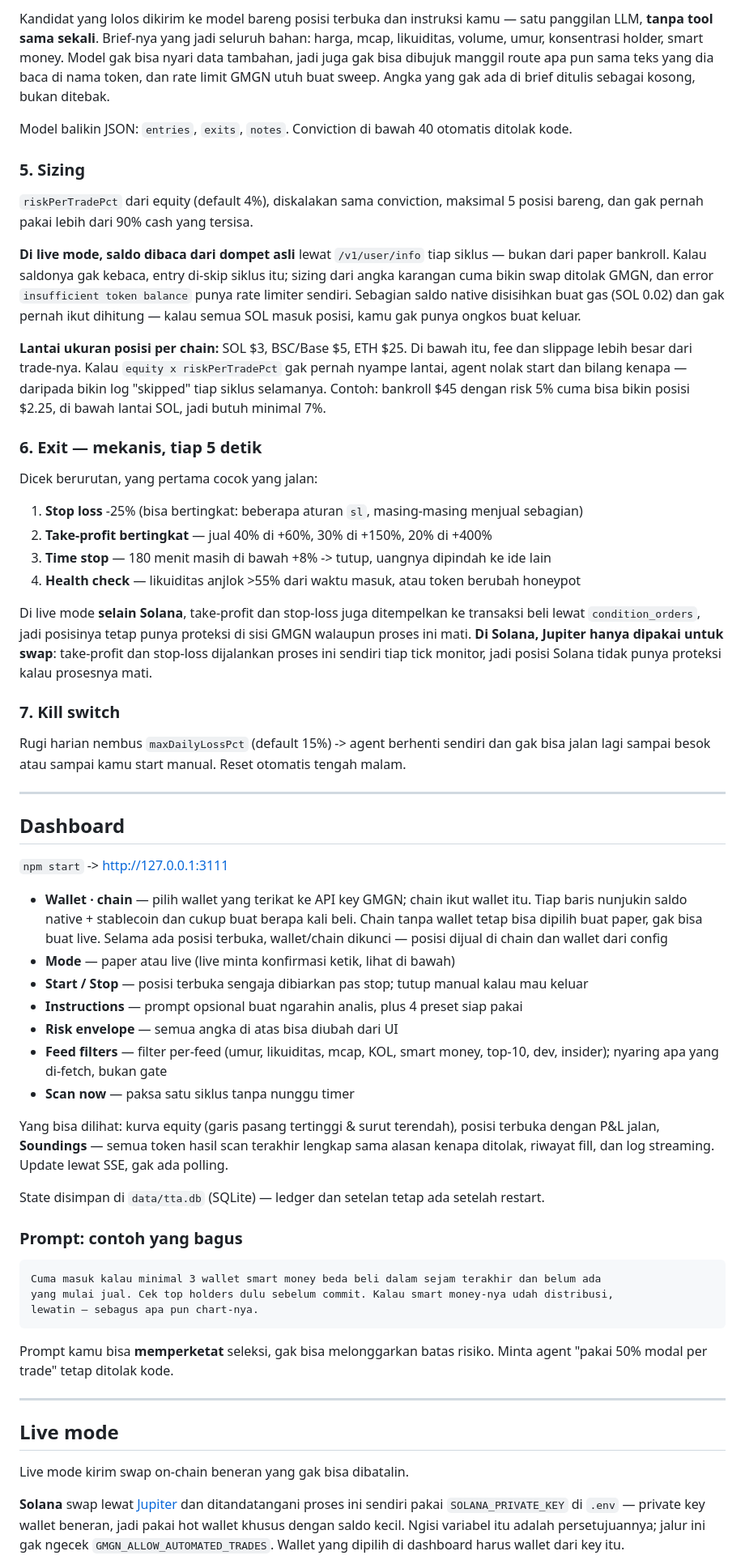
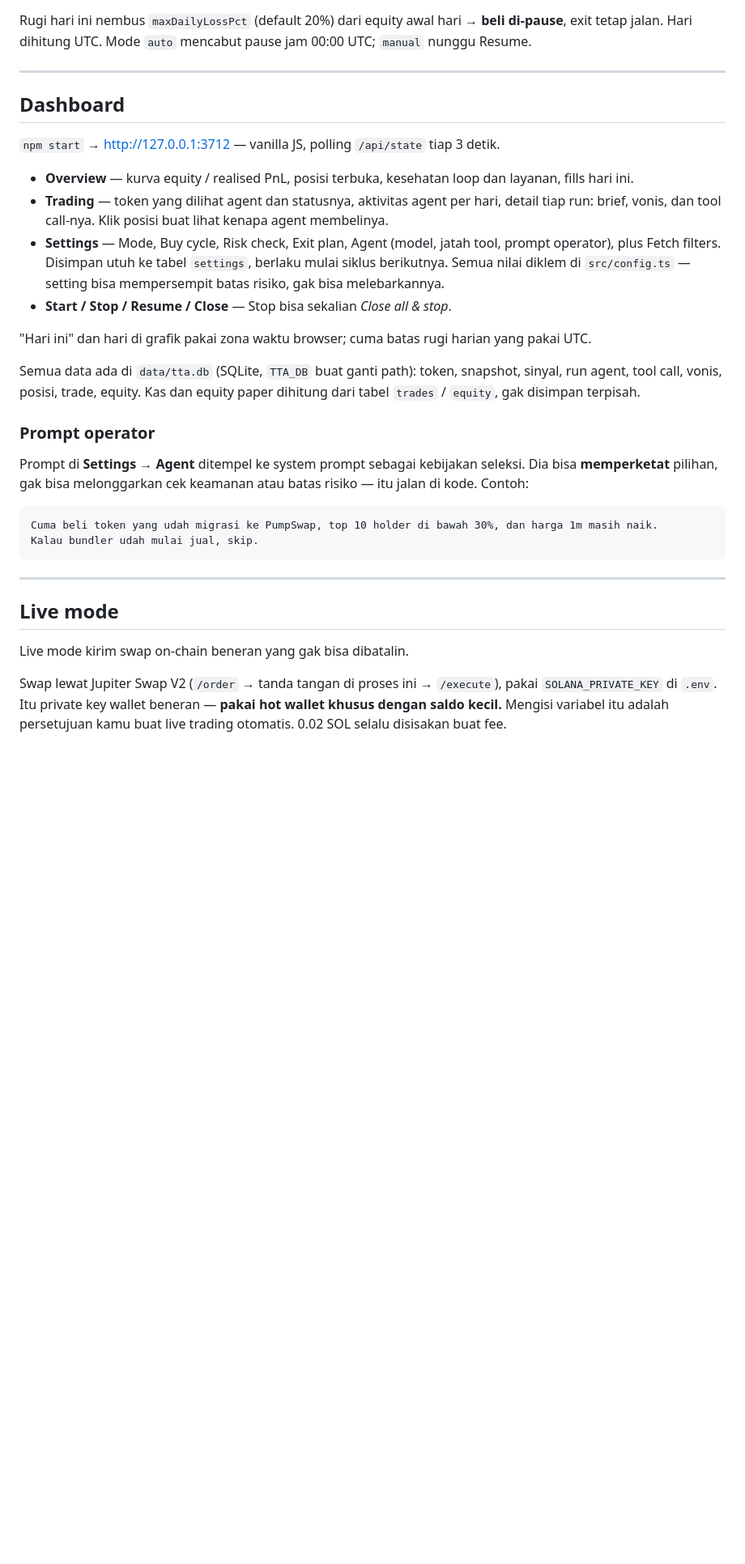
Before and after one commit to hyosadev-lab/tidal, a Markdown page: README.md, the part around one of its changes. Shown at 81% size. Drawn GitHub-style; blank space fills up the shorter version.

Commit message:
docs: rewrite the README for the rebuilt engine
Co-Authored-By: Claude Opus 5.5 <noreply@anthropic.com>

````diff
--- a/README.md
+++ b/README.md
@@ -82,82 +82,38 @@ status dev, dan umur token.
 
-Kandidat yang lolos dikirim ke model bareng posisi terbuka dan instruksi kamu — satu panggilan
-LLM, **tanpa tool sama sekali**. Brief-nya yang jadi seluruh bahan: harga, mcap, likuiditas,
-volume, umur, konsentrasi holder, smart money. Model gak bisa nyari data tambahan, jadi juga gak
-bisa dibujuk manggil route apa pun sama teks yang dia baca di nama token, dan rate limit GMGN
-utuh buat sweep. Angka yang gak ada di brief ditulis sebagai kosong, bukan ditebak.
-
-Model balikin JSON: `entries`, `exits`, `notes`. Conviction di bawah 40 otomatis ditolak kode.
-
-### 5. Sizing
-
-`riskPerTradePct` dari equity (default 4%), diskalakan sama conviction, maksimal 5 posisi
-bareng, dan gak pernah pakai lebih dari 90% cash yang tersisa.
-
-**Di live mode, saldo dibaca dari dompet asli** lewat `/v1/user/info` tiap siklus —
-bukan dari paper bankroll. Kalau saldonya gak kebaca, entry di-skip siklus itu; sizing dari
-angka karangan cuma bikin swap ditolak GMGN, dan error `insufficient token balance` punya
-rate limiter sendiri. Sebagian saldo native disisihkan buat gas (SOL 0.02) dan gak pernah
-ikut dihitung — kalau semua SOL masuk posisi, kamu gak punya ongkos buat keluar.
-
-**Lantai ukuran posisi per chain:** SOL $3, BSC/Base $5, ETH $25. Di bawah itu, fee dan
-slippage lebih besar dari trade-nya. Kalau `equity x riskPerTradePct` gak pernah nyampe
-lantai, agent nolak start dan bilang kenapa — daripada bikin log "skipped" tiap siklus
-selamanya. Contoh: bankroll $45 dengan risk 5% cuma bisa bikin posisi $2.25, di bawah
-lantai SOL, jadi butuh minimal 7%.
-
-### 6. Exit — mekanis, tiap 5 detik
-
-Dicek berurutan, yang pertama cocok yang jalan:
-
-1. **Stop loss** -25% (bisa bertingkat: beberapa aturan `sl`, masing-masing menjual sebagian)
-2. **Take-profit bertingkat** — jual 40% di +60%, 30% di +150%, 20% di +400%
-3. **Time stop** — 180 menit masih di bawah +8% -> tutup, uangnya dipindah ke ide lain
-4. **Health check** — likuiditas anjlok >55% dari waktu masuk, atau token berubah honeypot
-
-Di live mode **selain Solana**, take-profit dan stop-loss juga ditempelkan ke transaksi beli
-lewat `condition_orders`, jadi posisinya tetap punya proteksi di sisi GMGN walaupun proses ini
-mati. **Di Solana, Jupiter hanya dipakai untuk swap**: take-profit dan stop-loss dijalankan proses
-ini sendiri tiap tick monitor, jadi posisi Solana tidak punya proteksi kalau prosesnya mati.
-
-### 7. Kill switch
-
-Rugi harian nembus `maxDailyLossPct` (default 15%) -> agent berhenti sendiri dan gak bisa
-jalan lagi sampai besok atau sampai kamu start manual. Reset otomatis tengah malam.
+Rugi hari ini nembus `maxDailyLossPct` (default 20%) dari equity awal hari → **beli di-pause**, exit
+tetap jalan. Hari dihitung UTC. Mode `auto` mencabut pause jam 00:00 UTC; `manual` nunggu Resume.
 
 ---
 
 ## Dashboard
 
-`npm start` -> http://127.0.0.1:3111
+`npm start` → http://127.0.0.1:3712 — vanilla JS, polling `/api/state` tiap 3 detik.
 
-- **Wallet · chain** — pilih wallet yang terikat ke API key GMGN; chain ikut wallet itu. Tiap
-  baris nunjukin saldo native + stablecoin dan cukup buat berapa kali beli. Chain tanpa wallet
-  tetap bisa dipilih buat paper, gak bisa buat live. Selama ada posisi terbuka, wallet/chain
-  dikunci — posisi dijual di chain dan wallet dari config
-- **Mode** — paper atau live (live minta konfirmasi ketik, lihat di bawah)
-- **Start / Stop** — posisi terbuka sengaja dibiarkan pas stop; tutup manual kalau mau keluar
-- **Instructions** — prompt opsional buat ngarahin analis, plus 4 preset siap pakai
-- **Risk envelope** — semua angka di atas bisa diubah dari UI
-- **Feed filters** — filter per-feed (umur, likuiditas, mcap, KOL, smart money, top-10, dev, insider);
-  nyaring apa yang di-fetch, bukan gate
-- **Scan now** — paksa satu siklus tanpa nunggu timer
+- **Overview** — kurva equity / realised PnL, posisi terbuka, kesehatan loop dan layanan, fills hari
+  ini.
+- **Trading** — token yang dilihat agent dan statusnya, aktivitas agent per hari, detail tiap run:
+  brief, vonis, dan tool call-nya. Klik posisi buat lihat kenapa agent membelinya.
+- **Settings** — Mode, Buy cycle, Risk check, Exit plan, Agent (model, jatah tool, prompt operator),
+  plus Fetch filters. Disimpan utuh ke tabel `settings`, berlaku mulai siklus berikutnya. Semua nilai
+  diklem di `src/config.ts` — setting bisa mempersempit batas risiko, gak bisa melebarkannya.
+- **Start / Stop / Resume / Close** — Stop bisa sekalian *Close all & stop*.
 
-Yang bisa dilihat: kurva equity (garis pasang tertinggi & surut terendah), posisi terbuka
-dengan P&L jalan, **Soundings** — semua token hasil scan terakhir lengkap sama alasan kenapa
-ditolak, riwayat fill, dan log streaming. Update lewat SSE, gak ada polling.
+"Hari ini" dan hari di grafik pakai zona waktu browser; cuma batas rugi harian yang pakai UTC.
 
-State disimpan di `data/tta.db` (SQLite) — ledger dan setelan tetap ada setelah restart.
+Semua data ada di `data/tta.db` (SQLite, `TTA_DB` buat ganti path): token, snapshot, sinyal, run
+agent, tool call, vonis, posisi, trade, equity. Kas dan equity paper dihitung dari tabel `trades` /
+`equity`, gak disimpan terpisah.
 
-### Prompt: contoh yang bagus
+### Prompt operator
+
+Prompt di **Settings → Agent** ditempel ke system prompt sebagai kebijakan seleksi. Dia bisa
+**memperketat** pilihan, gak bisa melonggarkan cek keamanan atau batas risiko — itu jalan di kode.
+Contoh:
 
 ```
-Cuma masuk kalau minimal 3 wallet smart money beda beli dalam sejam terakhir dan belum ada
-yang mulai jual. Cek top holders dulu sebelum commit. Kalau smart money-nya udah distribusi,
-lewatin — sebagus apa pun chart-nya.
+Cuma beli token yang udah migrasi ke PumpSwap, top 10 holder di bawah 30%, dan harga 1m masih naik.
+Kalau bundler udah mulai jual, skip.
 ```
-
-Prompt kamu bisa **memperketat** seleksi, gak bisa melonggarkan batas risiko. Minta agent
-"pakai 50% modal per trade" tetap ditolak kode.
 
 ---
 
@@ -165,8 +121,8 @@ Prompt kamu bisa **memperketat** seleksi, gak bisa melonggarkan batas risiko. Mi
 
 Live mode kirim swap on-chain beneran yang gak bisa dibatalin.
 
-**Solana** swap lewat [Jupiter](https://developers.jup.ag) dan ditandatangani proses ini sendiri
-pakai `SOLANA_PRIVATE_KEY` di `.env` — private key wallet beneran, jadi pakai hot wallet khusus
-dengan saldo kecil. Ngisi variabel itu adalah persetujuannya; jalur ini gak ngecek
-`GMGN_ALLOW_AUTOMATED_TRADES`. Wallet yang dipilih di dashboard harus wallet dari key itu.
+Swap lewat Jupiter Swap V2 (`/order` → tanda tangan di proses ini → `/execute`), pakai
+`SOLANA_PRIVATE_KEY` di `.env`. Itu private key wallet beneran — **pakai hot wallet khusus dengan
+saldo kecil.** Mengisi variabel itu adalah persetujuan kamu buat live trading otomatis. 0.02 SOL
+selalu disisakan buat fee.
 
````
Also changed, not shown: other parts of README.md (+107 -132 lines).
